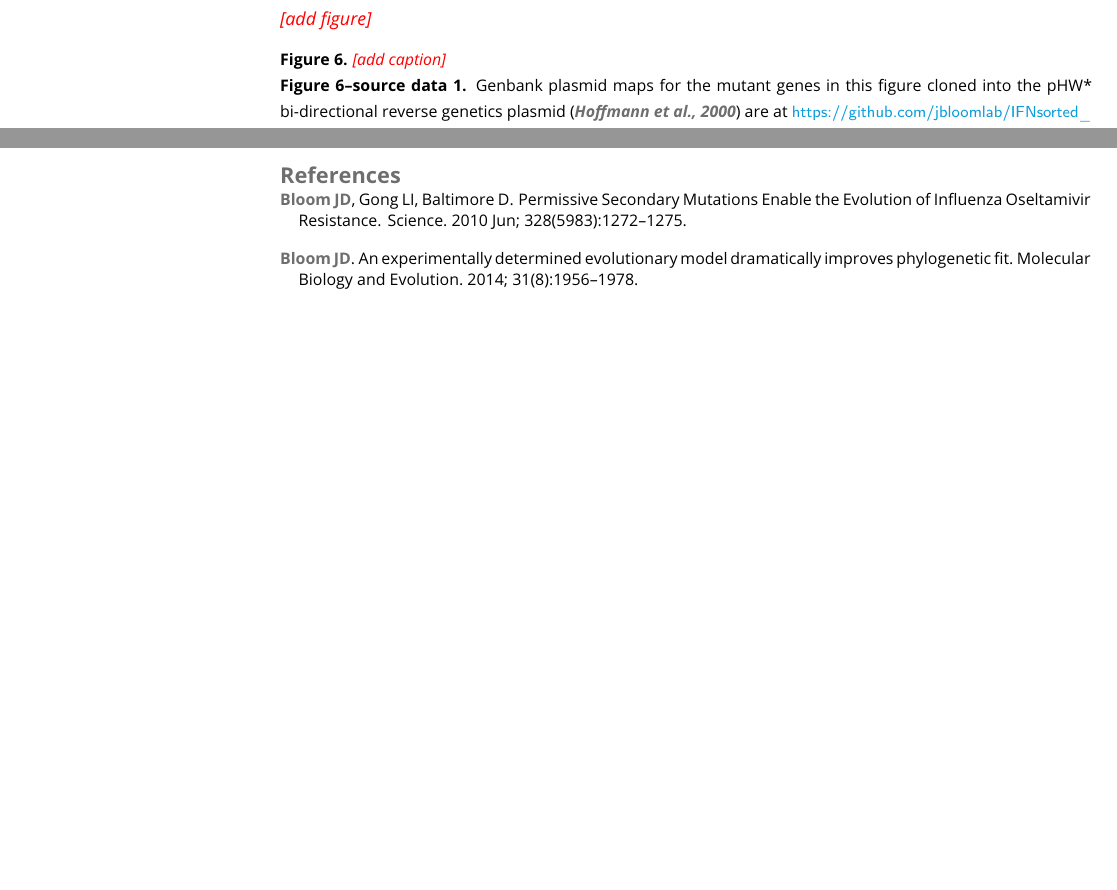
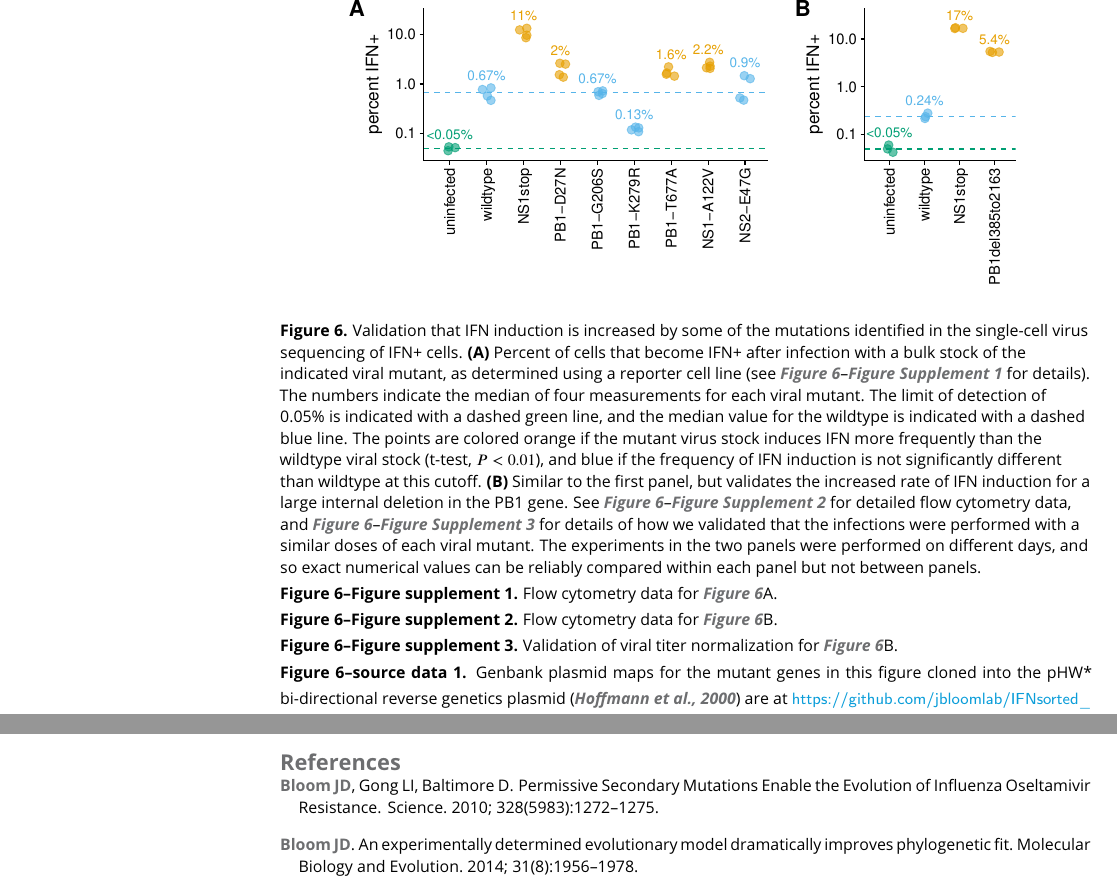
Before and after one commit to jbloomlab/IFNsorted_flu_single_cell, a LaTeX document (paper/paper.tex, which reads paper/references.bib): two parts of pages 9 and 17 of 31 before the commit and two parts of pages 10 and 18 of 34 after it, joined at a grey line, cut at the place of the change, the shorter picture padded with empty space. Compiled offline with pdfLaTeX.

Commit message:
incorporated Figure 6 and supplements into paper

```diff
--- a/paper/paper.tex
+++ b/paper/paper.tex
@@ -536,9 +536,58 @@ The statistical analysis in \FIG{mutations}D is insufficient to determine if the
 %%% begin validation figure %%%
 \begin{figure}
 
-\jdbcomment{add figure}
-\caption{\jdbcomment{add caption}}
+\centerline{\includegraphics[width=0.85\textwidth]{figures/Validation_Figure/ifn_plot.pdf}}
+\caption{Validation that IFN induction is increased by some of the mutations identified in the single-cell virus sequencing of IFN+ cells.
+{\bf (A)}
+Percent of cells that become IFN+ after infection with a bulk stock of the indicated viral mutant, as determined using a reporter cell line (see \FIGSUPP[validation]{SNPflow} for details).
+The numbers indicate the median of four measurements for each viral mutant.
+The limit of detection of 0.05\% is indicated with a dashed green line, and the median value for the wildtype is indicated with a dashed blue line.
+The points are colored orange if the mutant virus stock induces IFN more frequently than the wildtype viral stock (t-test, $P < 0.01$), and blue if the frequency of IFN induction is not significantly different than wildtype at this cutoff.
+{\bf (B)}
+Similar to the first panel, but validates the increased rate of IFN induction for a large internal deletion in the PB1 gene.
+See \FIGSUPP[validation]{delflow} for detailed flow cytometry data, and \FIGSUPP[validation]{delqPCR} for details of how we validated that the infections were performed with a similar doses of each viral mutant.
+The experiments in the two panels were performed on different days, and so exact numerical values can be reliably compared within each panel but not between panels.
+}
 \label{fig:validation}
+
+\figsupp[Flow cytometry data for \FIG{validation}A.]
+{A549 cells with the \textit{IFNL1} reporter driving LNGFR$\Delta$C-ZsGreen were not infected (three replicates) or infected with stocks of the indicated viral mutant in quadruplicate.
+After 13 hours, cells were stained for expression of HA protein and analyzed by FACS for HA and the ZsGreen driven by the \textit{IFNL1} reporter.
+The contour plots show the density of all cells, and IFN+ cells are also indicated by orange dots.
+Cells were classified as HA+ or IFN+ based on gates set to put 0.05\% of the uninfected cells in these populations.
+For all influenza-infected cells, the percentage IFN+ was calculated only among the HA+ cells (since these are the ones that are infected).
+For the uninfected cells, the percentage IFN+ was calculated among all cells, since uninfected cells do not express HA.
+For each viral mutant, two independently generated stocks were each assayed in duplicate (i.e., \#1a and \#1b are replicates of one viral stock, and \#2a and \#2b are replicates of the other viral stock).
+The infections with replicate \#1 of the wildtype virus were performed at an MOI of 0.1 as determined by TCID50, and all other viruses were infected at an equivalent particle number as determined by HI assay.
+The HA staining indicates that the number of transcriptionally active viral units per cell was similar across most mutants, and calculating percentage IFN+ only among HA+ cells largely corrects for modest variation in titer across mutants.
+}
+{\includegraphics[height=0.75\textheight]{figures/Validation_Figure/SNP_flow_plot.pdf}}
+\label{figsupp:SNPflow}
+
+\figsupp[Flow cytometry data for \FIG{validation}B.]
+{This figure is similar to \FIGSUPP[validation]{SNPflow} except that it shows the flow cytometry data for \FIG{validation}B.
+Each infection was performed in triplicate.
+A complicating factor for these data is that the virus with the deletion in PB1 (PB1del385to2163) cannot perform secondary transcription because it does not express PB1 protein, and so cannot be effectively normalized by HA expression since it expresses lower levels of HA due to the lack of secondary transcription.
+Therefore, for the data in this figure all cells were infected at an equivalent MOI of 0.3 as determined by TCID50 on MDCK-SIAT1 cells for the wildtype and NS1stop, and on MDCK-SIAT1 cells expressing PB1~\citep{bloom2010permissive} for the PB1del385to2163 virus.
+Then qPCR was used to show that the ratio of viral RNA to TCID50 was similar for all viral variants (data not shown).
+Finally, the approach in \FIGSUPP[validation]{delqPCR} was used to show that all viral variants had similar amounts of transcriptionally active virus in the absence of secondary transcription.
+All this normalization suggests that all infections were performed at a similar dose of particles active for primary transcription.
+Therefore, the percent IFN+ was calculated from the flow data in this figure for \emph{all} cells (HA+ and HA-) since that is a more fair comparison for the PB1del385to2163 virus.
+}
+{\includegraphics[width=0.7\textwidth]{figures/Validation_Figure/del_flow_plot.pdf}}
+\label{figsupp:delflow}
+
+\figsupp[Validation of viral titer normalization for \FIG{validation}B.]
+{Validation that the infections in \FIG{validation}B and \FIGSUPP[validation]{delflow} were performed at similar doses of virions capable of initiating primary transcription.
+In this experiment, A549 cells were infected at MOI of 0.4 (based on TCID50 as described in \FIGSUPP[validation]{delflow}), and then mRNA was harvested for qPCR on oligo-dT primed reverse transcription.
+The y-axis shows the ratio of viral HA mRNA to the housekeeping gene L32.
+These infections were performed in the presence of absence of cycloheximide, which blocks protein synthesis and hence secondary transcription by newly synthesized viral proteins.
+In the absence of cycloheximide, the viruses with deletions in PB1 produced less viral mRNA presumably because they could not produce PB1 protein for secondary transcription.
+But in the presence of cycloheximide, all viruses produced similar amounts of viral mRNA, indicating that the dose of particles active for primary transcription is roughly equivalent across variants.
+Each measurement was performed in quadruplicate.
+}
+{\includegraphics[width=0.6\textwidth]{figures/Validation_Figure/qpcr_plot.pdf}}
+\label{figsupp:delqPCR}
 
 \figdata{Genbank plasmid maps for the mutant genes in this figure cloned into the pHW* bi-directional reverse genetics plasmid~\citep{hoffmann2000dna} are at \url{https://github.com/jbloomlab/IFNsorted_flu_single_cell/tree/master/paper/figures/FluVariantPlasmidMaps}}
 \label{figdata:sequences}
--- a/paper/references.bib
+++ b/paper/references.bib
@@ -13,3 +20,7 @@
+  year		= {2010},
+  volume	= {328},
+  number	= {5983},
+  pages		= {1272--1275}
 }
 
 @Article{	  bloom2014experimentally,
@@ -953 +957,0 @@ journal = {Science},
-year = {2010},
```
Also changed, not shown: paper/paper.tex (4 more changed lines), paper/references.bib (18 more changed lines).
